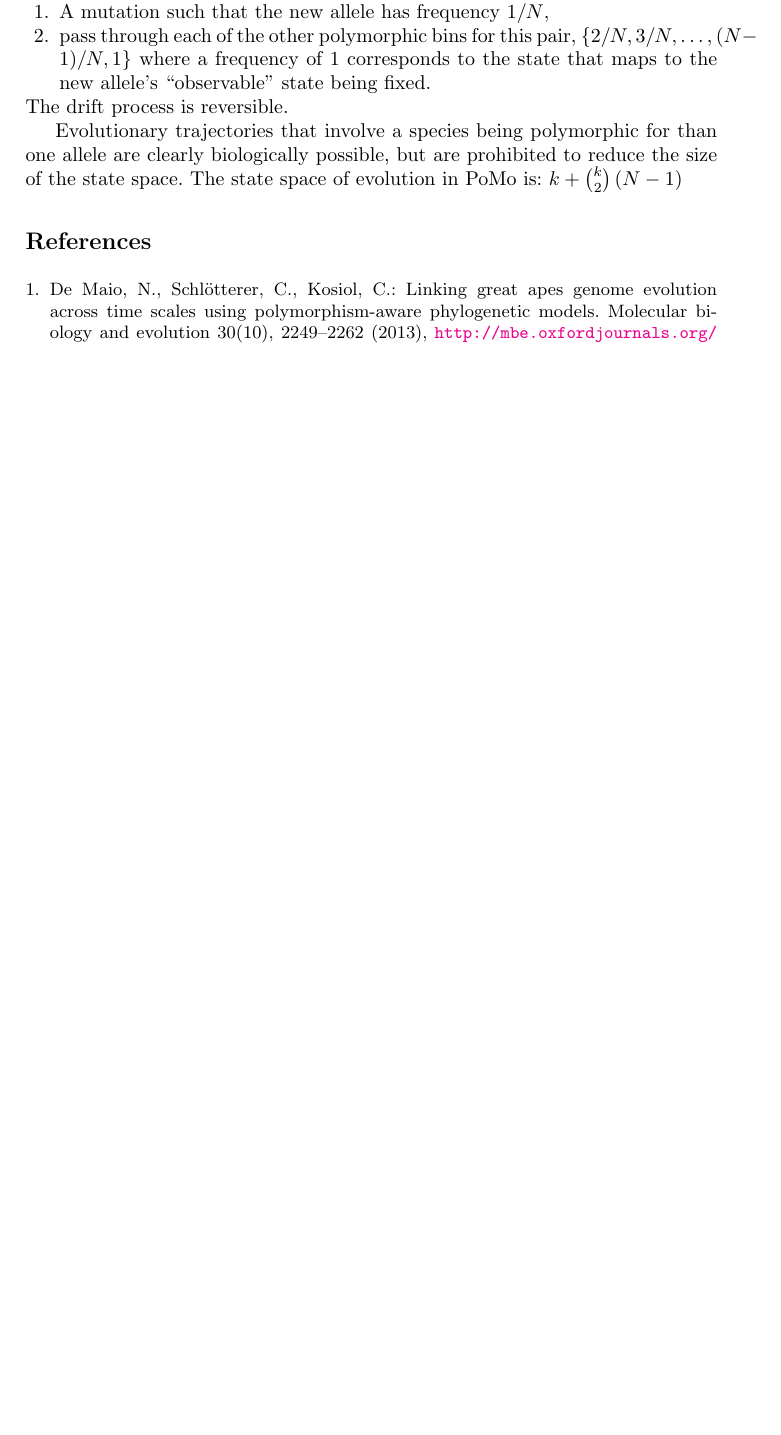
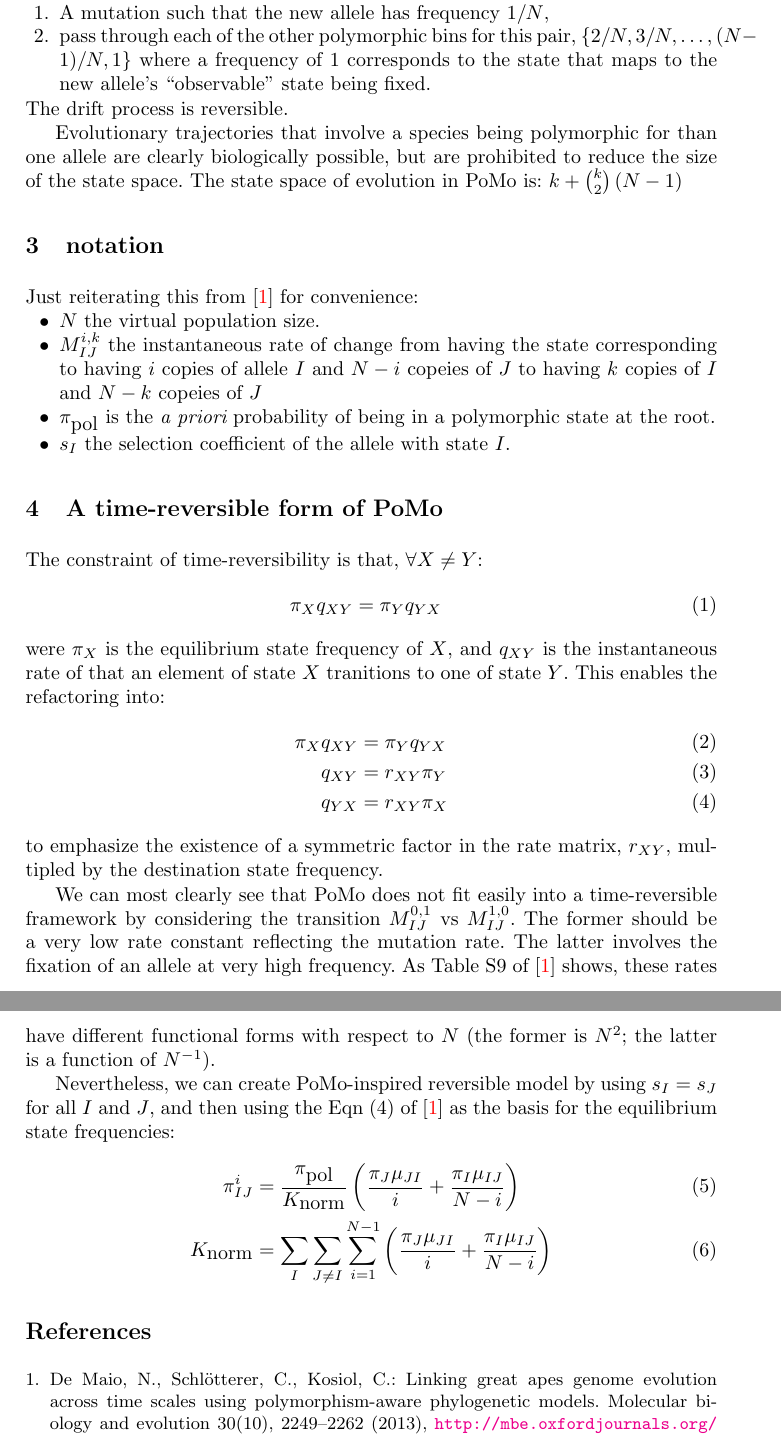
Before and after one commit to mtholder/pomo-like-model, a LaTeX paper (doc/pomo.tex): part of page 2 of 2 before the commit and two parts of pages 2 and 3 of 3 after it, the two joined at a grey line, cut so that both start at the same text, the shorter picture padded with empty space. Compiled offline with pdfLaTeX.

Commit message:
some notes

```diff
--- a/doc/pomo.tex
+++ b/doc/pomo.tex
@@ -19,6 +19,7 @@
 \newcommand{\numSp}{\ensuremath{M}}
 \newcommand{\numObsStates}{\ensuremath{k}}
 \newcommand{\virtPopSize}{\ensuremath{N}}
+\newcommand{\polyProb}{\ensuremath{\pi_{\mbox{pol}}}}
 \newcommand{\pomo}{PoMo\xspace}
 % from http://tex.stackexchange.com/a/33547
 \newcommand{\appropto}{\mathrel{\vcenter{
@@ -87,8 +88,54 @@ The drift process is reversible.
 Evolutionary trajectories that involve a species being polymorphic for than one allele are clearly
     biologically possible, but are prohibited to reduce the size of the state space.
     The state space of evolution in \pomo is: $\numObsStates + {\numObsStates \choose 2} \left(\virtPopSize - 1\right)$
+
+\section{notation}
+Just reiterating this from  \cite{DeMaioSK2013} for convenience:
+\begin{compactitem}
+\item[$\bullet$] $\virtPopSize$ the virtual population size.
+\item[$\bullet$] $M_{IJ}^{i,k}$ the instantaneous rate of change from having the state corresponding to having $i$ copies of allele $I$ and $N-i$ copeies of $J$ to having $k$ copies of $I$ and $N-k$ copeies of $J$
+\item[$\bullet$] $\polyProb$ is the {\em a priori} probability of being in a polymorphic state at the root.
+\item[$\bullet$] $s_I$ the selection coefficient of the allele with state $I$.
+\end{compactitem}
+
+\section{A time-reversible form of \pomo}
+The constraint of time-reversibility is that, $\forall X \neq Y$:
+\begin{eqnarray}
+    \pi_X q_{XY} = \pi_Y q_{YX}
+\end{eqnarray}
+were $\pi_X$ is the equilibrium state frequency of $X$, and $q_{XY}$ is the instantaneous
+    rate of that an element of state $X$ tranitions to one of state $Y$.
+This enables the refactoring into:
+\begin{eqnarray}
+    \pi_X q_{XY} & = & \pi_Y q_{YX} \\
+    q_{XY} & = & r_{XY}\pi_Y \\
+    q_{YX} & = & r_{XY}\pi_X
+\end{eqnarray}
+to emphasize the existence of a symmetric factor in the rate matrix, $r_{XY}$, multipled by the destination state frequency.
+
+We can most clearly see that \pomo does not fit easily into a time-reversible framework by considering
+    the transition $M_{IJ}^{0,1}$ vs $M_{IJ}^{1,0}$.
+The former should be a very low rate constant reflecting the mutation rate.
+The latter involves the fixation of an allele at very high frequency.
+As Table S9 of  \cite{DeMaioSK2013} shows, these rates have different functional forms with respect to $N$ (the former is $N^2$; the latter is a function of $N^{-1}$).
+
+Nevertheless, we can create \pomo-inspired reversible model by using
+    $s_I= s_J$ for all $I$ and $J$, and then using the Eqn (4) of \cite{DeMaioSK2013}
+    as the basis for the equilibrium state frequencies:
+\begin{eqnarray}
+\pi_{IJ}^i & = & \frac{\polyProb}{K_{\mbox{norm}}}\left(
+    \frac{\pi_J\mu_{JI}}{i} + \frac{\pi_I\mu_{IJ}}{N-i}\right) \\
+    K_{\mbox{norm}} & = & \sum_I \sum_{J\neq I}\sum_{i=1}^{N-1} \left(
+    \frac{\pi_J\mu_{JI}}{i} + \frac{\pi_I\mu_{IJ}}{N-i}\right)
+\end{eqnarray}
+
+
+
+
+
 \bibliographystyle{splncs03}
 \bibliography{pomo}
+
 
 
 
```
